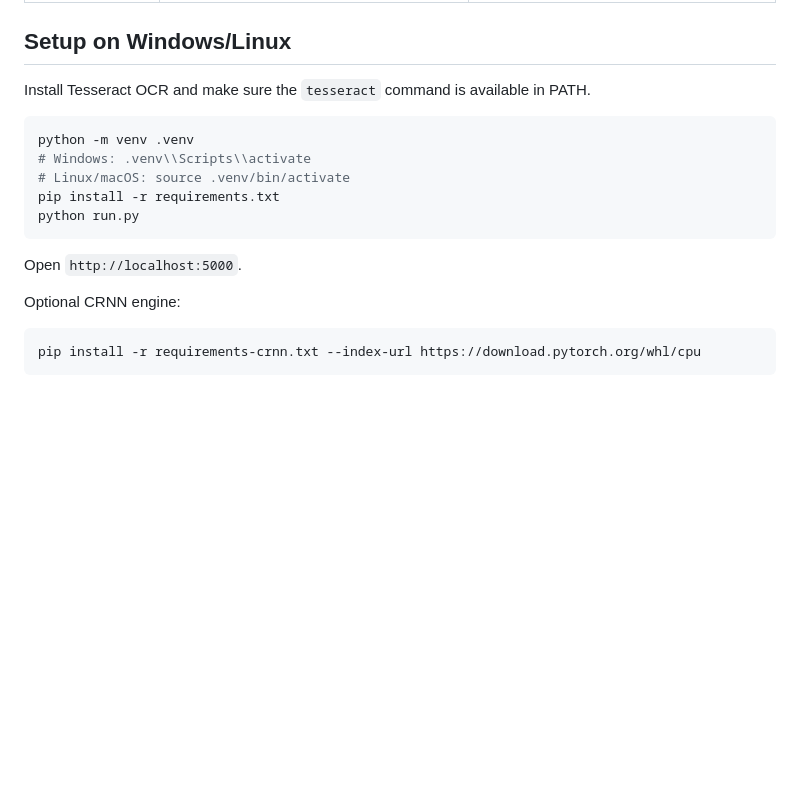
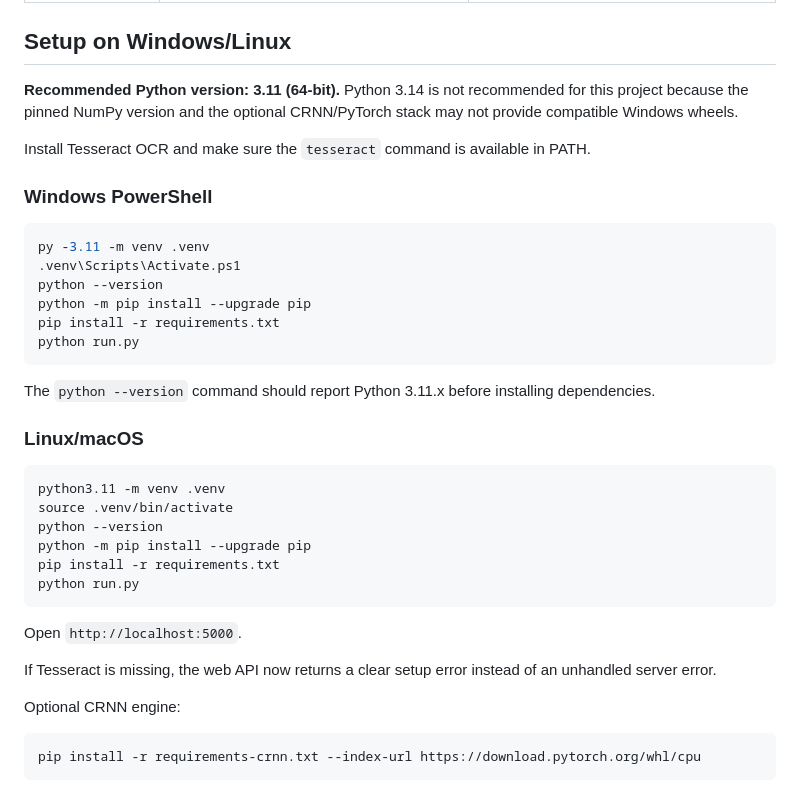
Before and after one commit to aniketshikhare/AI-Powered-Smart-OCR-for-Robust-Text-Extraction-from-Real-World-Images., a Markdown page: README.md, the part around the change. GitHub-like rendering; blank space fills up the shorter version.

Commit message:
Fix Windows setup instructions and Python compatibility guidance

````diff
--- a/README.md
+++ b/README.md
@@ -20,17 +20,37 @@ Final-year project implementation of the synopsis. The system is a complete web-
 
 ## Setup on Windows/Linux
 
+**Recommended Python version: 3.11 (64-bit).** Python 3.14 is not recommended for this project because the pinned NumPy version and the optional CRNN/PyTorch stack may not provide compatible Windows wheels.
+
 Install Tesseract OCR and make sure the `tesseract` command is available in PATH.
 
+### Windows PowerShell
+
+```powershell
+py -3.11 -m venv .venv
+.venv\Scripts\Activate.ps1
+python --version
+python -m pip install --upgrade pip
+pip install -r requirements.txt
+python run.py
+```
+
+The `python --version` command should report Python 3.11.x before installing dependencies.
+
+### Linux/macOS
+
 ```bash
-python -m venv .venv
-# Windows: .venv\\Scripts\\activate
-# Linux/macOS: source .venv/bin/activate
+python3.11 -m venv .venv
+source .venv/bin/activate
+python --version
+python -m pip install --upgrade pip
 pip install -r requirements.txt
 python run.py
 ```
 
 Open `http://localhost:5000`.
+
+If Tesseract is missing, the web API now returns a clear setup error instead of an unhandled server error.
 
 Optional CRNN engine:
 
````
